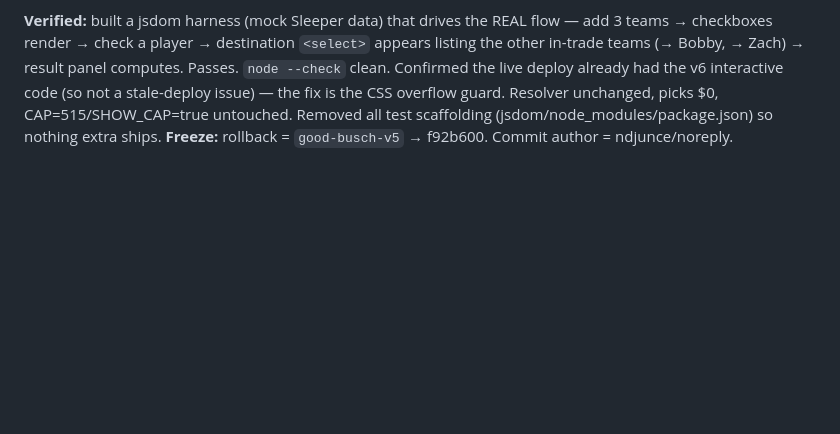
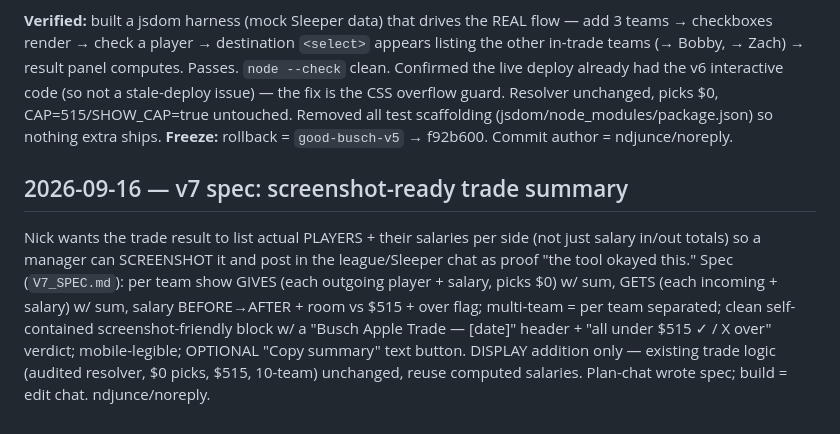
Before and after one commit to ndjunce/busch-apple-trade-tool, a Markdown page: DECISION_LOG.md, the part around the change. Rendered like a GitHub page; blank space fills up the shorter version.

Commit message:
Spec: v7 screenshot-ready trade summary (players + salaries per side, before/after, verdict)

```diff
--- a/DECISION_LOG.md
+++ b/DECISION_LOG.md
@@ -147,3 +147,7 @@ Raised the trade builder's team cap from 4 to 10 (whole league; Sleeper allows 1
 
 **Verified:** built a jsdom harness (mock Sleeper data) that drives the REAL flow — add 3 teams → checkboxes render → check a player → destination `<select>` appears listing the other in-trade teams (→ Bobby, → Zach) → result panel computes. Passes. `node --check` clean. Confirmed the live deploy already had the v6 interactive code (so not a stale-deploy issue) — the fix is the CSS overflow guard. Resolver unchanged, picks $0, CAP=515/SHOW_CAP=true untouched. Removed all test scaffolding (jsdom/node_modules/package.json) so nothing extra ships.
 **Freeze:** rollback = `good-busch-v5` → f92b600. Commit author = ndjunce/noreply.
+
+
+## 2026-09-16 — v7 spec: screenshot-ready trade summary
+Nick wants the trade result to list actual PLAYERS + their salaries per side (not just salary in/out totals) so a manager can SCREENSHOT it and post in the league/Sleeper chat as proof "the tool okayed this." Spec (`V7_SPEC.md`): per team show GIVES (each outgoing player + salary, picks $0) w/ sum, GETS (each incoming + salary) w/ sum, salary BEFORE→AFTER + room vs $515 + over flag; multi-team = per team separated; clean self-contained screenshot-friendly block w/ a "Busch Apple Trade — [date]" header + "all under $515 ✓ / X over" verdict; mobile-legible; OPTIONAL "Copy summary" text button. DISPLAY addition only — existing trade logic (audited resolver, $0 picks, $515, 10-team) unchanged, reuse computed salaries. Plan-chat wrote spec; build = edit chat. ndjunce/noreply.
```
Also changed, not shown: V7_SPEC.md (added, +32 -0 lines).
